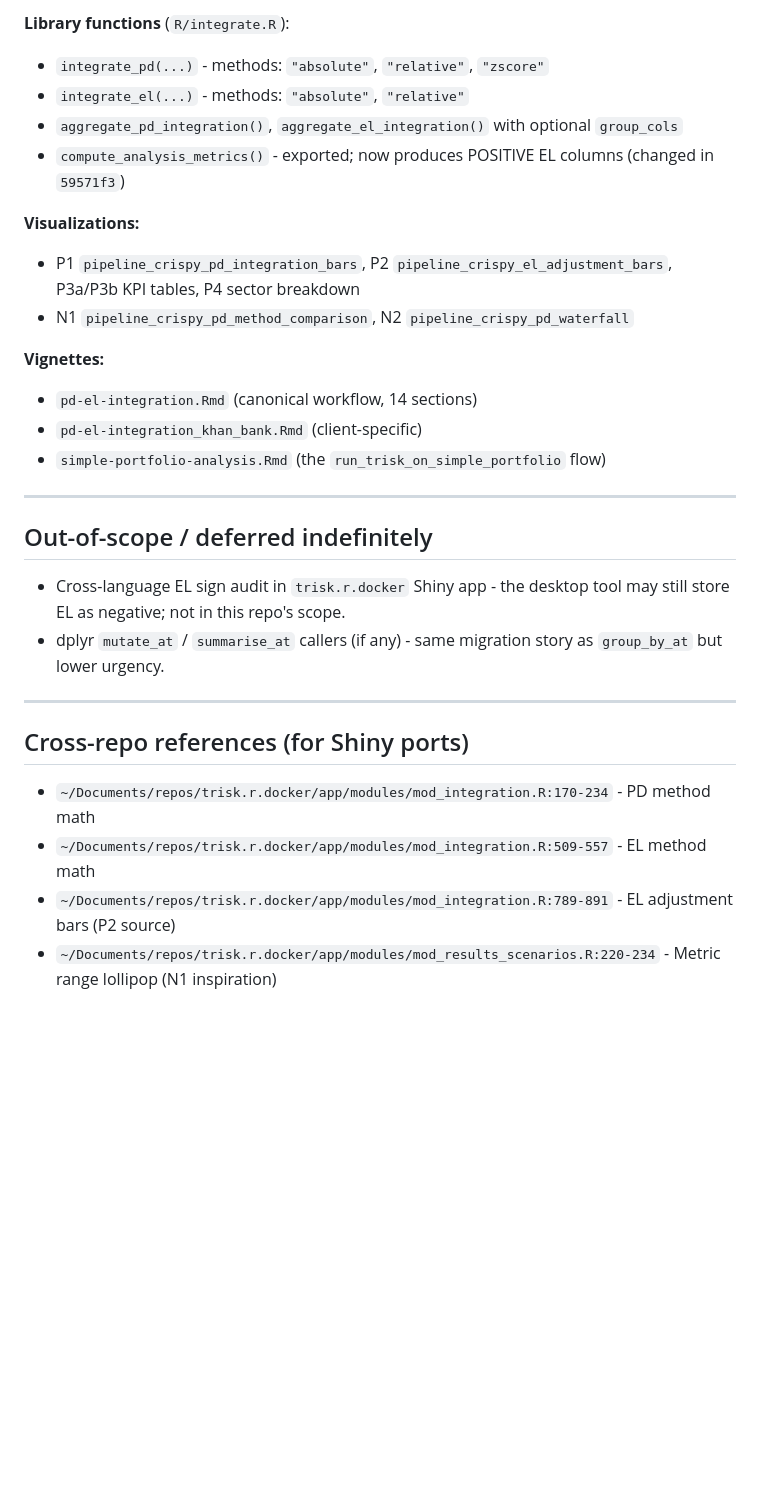
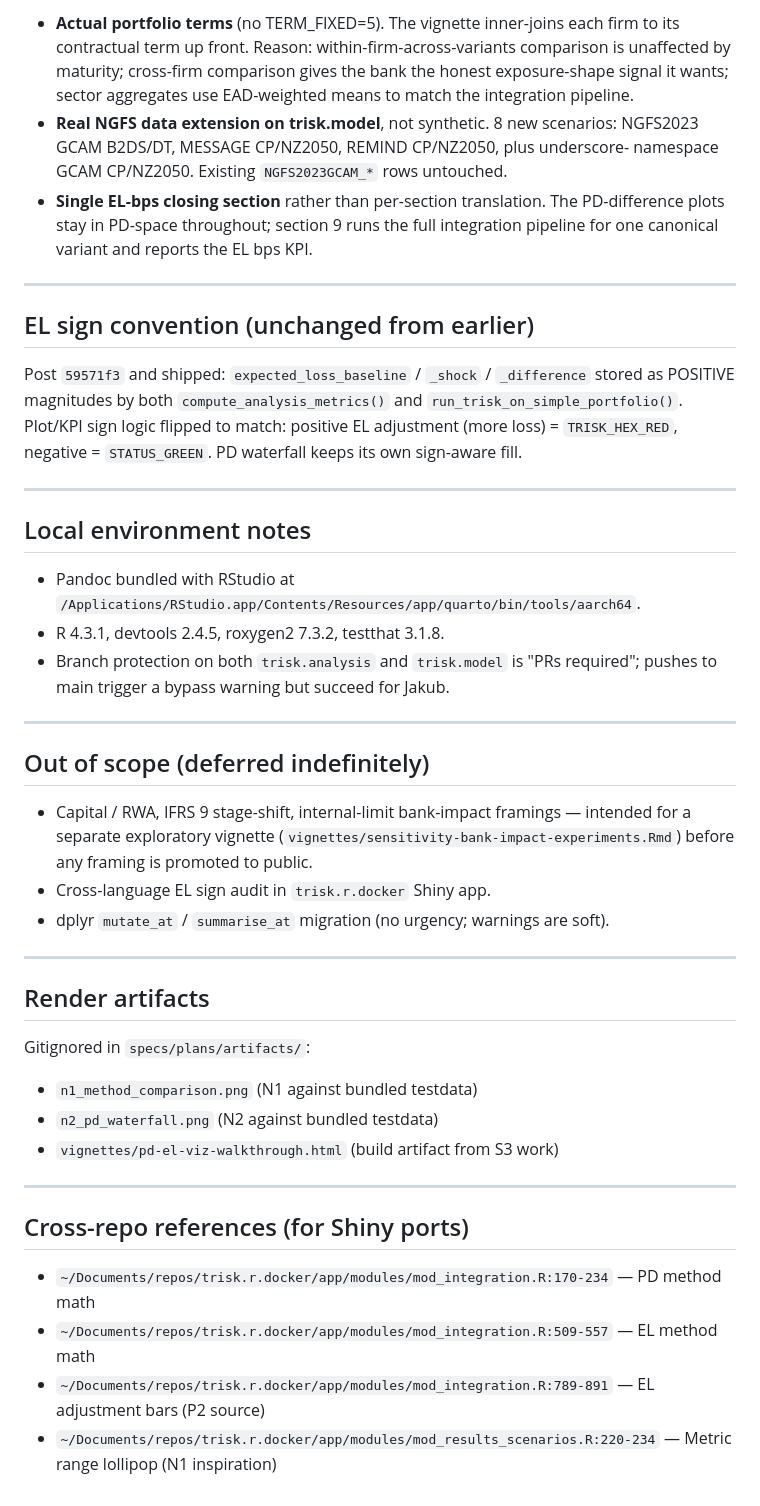
Before and after one commit to Theia-Finance-Labs/trisk.analysis, a Markdown page: specs/plans/RESUME.md, the part around one of its changes. Rendered like a GitHub page; blank space fills up the shorter version.

```diff
--- a/specs/plans/RESUME.md
+++ b/specs/plans/RESUME.md
@@ -84,31 +97,61 @@ Simplify the existing dense `vignettes/sensitivity-analysis.Rmd` and add bank-im
 
-**Library functions** (`R/integrate.R`):
-- `integrate_pd(...)` - methods: `"absolute"`, `"relative"`, `"zscore"`
-- `integrate_el(...)` - methods: `"absolute"`, `"relative"`
-- `aggregate_pd_integration()`, `aggregate_el_integration()` with optional `group_cols`
-- `compute_analysis_metrics()` - exported; now produces POSITIVE EL columns (changed in `59571f3`)
-
-**Visualizations:**
-- P1 `pipeline_crispy_pd_integration_bars`, P2 `pipeline_crispy_el_adjustment_bars`, P3a/P3b KPI tables, P4 sector breakdown
-- N1 `pipeline_crispy_pd_method_comparison`, N2 `pipeline_crispy_pd_waterfall`
-
-**Vignettes:**
-- `pd-el-integration.Rmd` (canonical workflow, 14 sections)
-- `pd-el-integration_khan_bank.Rmd` (client-specific)
-- `simple-portfolio-analysis.Rmd` (the `run_trisk_on_simple_portfolio` flow)
+- **Actual portfolio terms** (no TERM_FIXED=5). The vignette inner-joins each
+  firm to its contractual term up front. Reason: within-firm-across-variants
+  comparison is unaffected by maturity; cross-firm comparison gives the bank
+  the honest exposure-shape signal it wants; sector aggregates use
+  EAD-weighted means to match the integration pipeline.
+- **Real NGFS data extension on trisk.model**, not synthetic. 8 new scenarios:
+  NGFS2023 GCAM B2DS/DT, MESSAGE CP/NZ2050, REMIND CP/NZ2050, plus underscore-
+  namespace GCAM CP/NZ2050. Existing `NGFS2023GCAM_*` rows untouched.
+- **Single EL-bps closing section** rather than per-section translation. The
+  PD-difference plots stay in PD-space throughout; section 9 runs the full
+  integration pipeline for one canonical variant and reports the EL bps KPI.
 
 ---
 
-## Out-of-scope / deferred indefinitely
+## EL sign convention (unchanged from earlier)
 
-- Cross-language EL sign audit in `trisk.r.docker` Shiny app - the desktop tool may still store EL as negative; not in this repo's scope.
-- dplyr `mutate_at` / `summarise_at` callers (if any) - same migration story as `group_by_at` but lower urgency.
+Post `59571f3` and shipped: `expected_loss_baseline` / `_shock` / `_difference`
+stored as POSITIVE magnitudes by both `compute_analysis_metrics()` and
+`run_trisk_on_simple_portfolio()`. Plot/KPI sign logic flipped to match:
+positive EL adjustment (more loss) = `TRISK_HEX_RED`, negative = `STATUS_GREEN`.
+PD waterfall keeps its own sign-aware fill.
+
+---
+
+## Local environment notes
+
+- Pandoc bundled with RStudio at
+  `/Applications/RStudio.app/Contents/Resources/app/quarto/bin/tools/aarch64`.
+- R 4.3.1, devtools 2.4.5, roxygen2 7.3.2, testthat 3.1.8.
+- Branch protection on both `trisk.analysis` and `trisk.model` is "PRs
+  required"; pushes to main trigger a bypass warning but succeed for Jakub.
+
+---
+
+## Out of scope (deferred indefinitely)
+
+- Capital / RWA, IFRS 9 stage-shift, internal-limit bank-impact framings —
+  intended for a separate exploratory vignette
+  (`vignettes/sensitivity-bank-impact-experiments.Rmd`) before any framing is
+  promoted to public.
+- Cross-language EL sign audit in `trisk.r.docker` Shiny app.
+- dplyr `mutate_at` / `summarise_at` migration (no urgency; warnings are soft).
+
+---
+
+## Render artifacts
+
+Gitignored in `specs/plans/artifacts/`:
+- `n1_method_comparison.png` (N1 against bundled testdata)
+- `n2_pd_waterfall.png` (N2 against bundled testdata)
+- `vignettes/pd-el-viz-walkthrough.html` (build artifact from S3 work)
 
 ---
 
 ## Cross-repo references (for Shiny ports)
 
-- `~/Documents/repos/trisk.r.docker/app/modules/mod_integration.R:170-234` - PD method math
-- `~/Documents/repos/trisk.r.docker/app/modules/mod_integration.R:509-557` - EL method math
-- `~/Documents/repos/trisk.r.docker/app/modules/mod_integration.R:789-891` - EL adjustment bars (P2 source)
-- `~/Documents/repos/trisk.r.docker/app/modules/mod_results_scenarios.R:220-234` - Metric range lollipop (N1 inspiration)
+- `~/Documents/repos/trisk.r.docker/app/modules/mod_integration.R:170-234` — PD method math
+- `~/Documents/repos/trisk.r.docker/app/modules/mod_integration.R:509-557` — EL method math
+- `~/Documents/repos/trisk.r.docker/app/modules/mod_integration.R:789-891` — EL adjustment bars (P2 source)
+- `~/Documents/repos/trisk.r.docker/app/modules/mod_results_scenarios.R:220-234` — Metric range lollipop (N1 inspiration)
```
Also changed, not shown: other parts of specs/plans/RESUME.md (+69 -56 lines).
